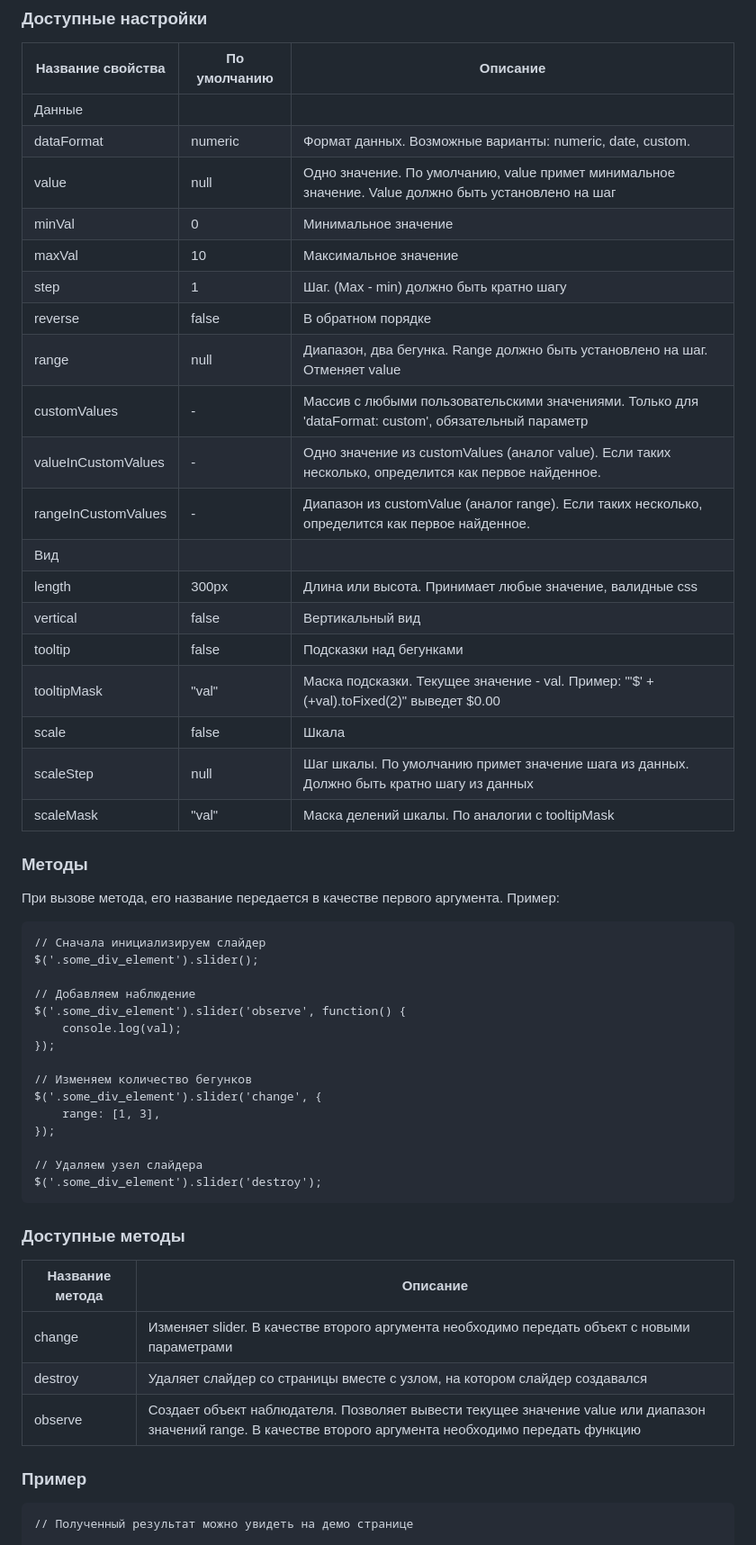
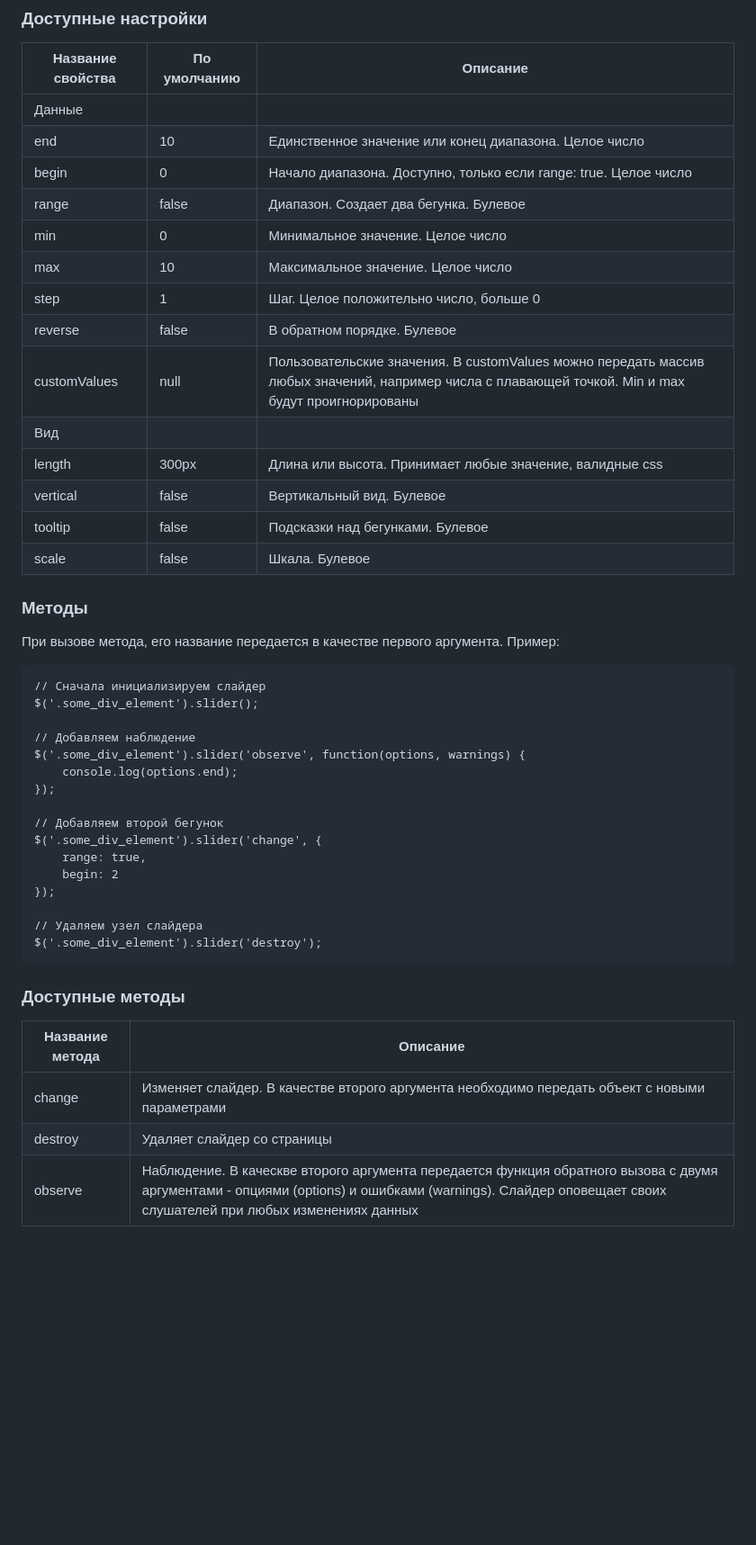
Before and after one commit to Bibigyl/FSD_slider, a Markdown page: README.md, the part around the change printed below. Shown: that part at 90% size. Drawn GitHub-style; blank space fills up the shorter version.

````diff
--- a/README.md
+++ b/README.md
@@ -37,24 +37,19 @@ $('.some_div_element').slider({
 | Название свойства | По умолчанию | Описание |
 | ------ | ------ | ------ |
 | Данные |
-| dataFormat | numeric | Формат данных. Возможные варианты: numeric, date, custom. |
-| value | null | Одно значение. По умолчанию, value примет минимальное значение. Value должно быть установлено на шаг |
-| minVal | 0 | Минимальное значение |
-| maxVal | 10 | Максимальное значение |
-| step | 1 | Шаг. (Max - min) должно быть кратно шагу  |
-| reverse | false | В обратном порядке |
-| range | null | Диапазон, два бегунка. Range должно быть установлено на шаг. Отменяет value |
-| customValues | - | Массив с любыми пользовательскими значениями. Только для 'dataFormat: custom', обязательный параметр |
-| valueInCustomValues | - | Одно значение из customValues (аналог value). Если таких несколько, определится как первое найденное.
-| rangeInCustomValues | - | Диапазон из customValue (аналог range). Если таких несколько, определится как первое найденное.
+| end | 10 | Единственное значение или конец диапазона. Целое число |
+| begin | 0 | Начало диапазона. Доступно, только если range: true. Целое число |
+| range | false | Диапазон. Создает два бегунка. Булевое |
+| min | 0 | Минимальное значение. Целое число |
+| max | 10 | Максимальное значение. Целое число |
+| step | 1 | Шаг. Целое положительно число, больше 0 |
+| reverse | false | В обратном порядке. Булевое |
+| customValues | null | Пользовательские значения. В customValues можно передать массив любых значений, например числа с плавающей точкой. Min и max будут проигнорированы |
 | Вид |
 | length | 300px | Длина или высота. Принимает любые значение, валидные css |
-| vertical | false | Вертикальный вид |
-| tooltip | false | Подсказки над бегунками |
-| tooltipMask | "val" | Маска подсказки. Текущее значение - val. Пример: "'$' + (+val).toFixed(2)" выведет $0.00|
-| scale | false | Шкала |
-| scaleStep | null | Шаг шкалы. По умолчанию примет значение шага из данных. Должно быть кратно шагу из данных |
-| scaleMask | "val" | Маска делений шкалы. По аналогии с tooltipMask |
+| vertical | false | Вертикальный вид. Булевое |
+| tooltip | false | Подсказки над бегунками. Булевое |
+| scale | false | Шкала. Булевое |
 
 ### Методы
 
@@ -64,13 +59,14 @@ $('.some_div_element').slider({
 $('.some_div_element').slider();
 
 // Добавляем наблюдение
-$('.some_div_element').slider('observe', function() {
-    console.log(val);
+$('.some_div_element').slider('observe', function(options, warnings) {
+    console.log(options.end);
 });
 
-// Изменяем количество бегунков
+// Добавляем второй бегунок
 $('.some_div_element').slider('change', {
-    range: [1, 3],
+    range: true,
+    begin: 2
 });
 
 // Удаляем узел слайдера
@@ -79,11 +75,8 @@ $('.some_div_element').slider('destroy');
 ### Доступные методы
 | Название метода | Описание |
 | ------ | ------ |
-| change | Изменяет slider. В качестве второго аргумента необходимо передать объект с новыми параметрами |
-| destroy | Удаляет слайдер со страницы вместе с узлом, на котором слайдер создавался |
-| observe | Создает объект наблюдателя. Позволяет вывести текущее значение value или диапазон значений range. В качестве второго аргумента необходимо передать функцию |
+| change | Изменяет слайдер. В качестве второго аргумента необходимо передать объект с новыми параметрами |
+| destroy | Удаляет слайдер со страницы |
+| observe | Наблюдение. В каческве второго аргумента передается функция обратного вызова с двумя аргументами - опциями (options) и ошибками (warnings). Слайдер оповещает своих слушателей при любых изменениях данных |
 
-### Пример
-```
-// Полученный результат можно увидеть на демо странице
 
````
Also changed, not shown: other parts of README.md (+3 -33 lines), UML.png (added), 3 other files.
